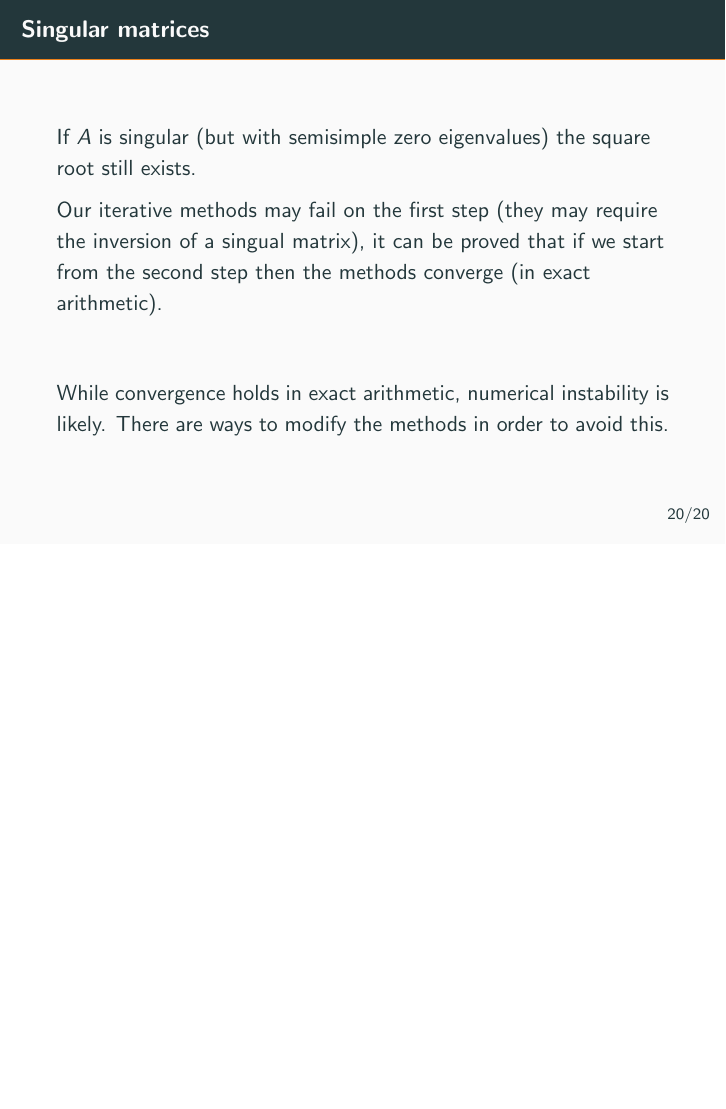
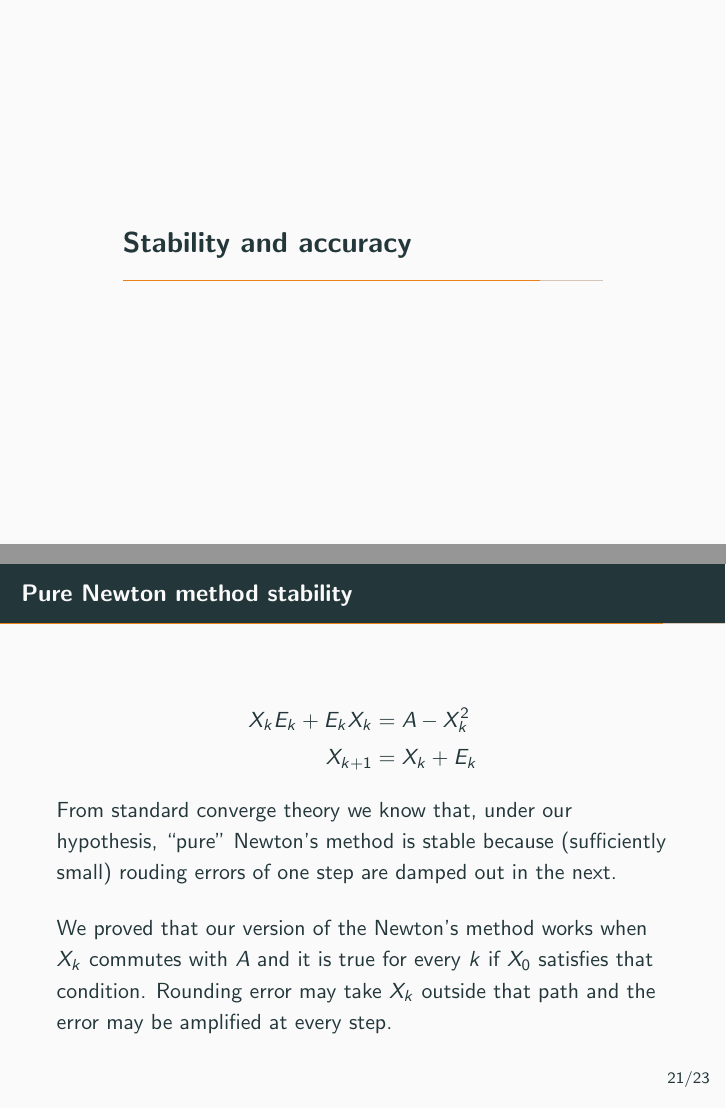
Before and after one commit to epol/seminariometodiapprossimazione, LaTeX slides (small/slide.tex): page 24 of 24 before the commit and pages 25 and 26 of 28 after it, the two joined at a grey line, the shorter picture padded with empty space. Compiled offline with pdfLaTeX.

Commit message:
slide: newton stability

```diff
--- a/small/slide.tex
+++ b/small/slide.tex
@@ -433,3 +433,19 @@
   this.
 \end{frame}
 
+\section{Stability and accuracy}
+
+\begin{frame}{Pure Newton method stability}
+  \begin{align*}
+    X_k E_k + E_k X_k &= A - X_k ^2 \\
+    X_{k+1} &= X_k + E_k
+  \end{align*}
+  From standard converge theory we know that, under our hypothesis,
+  ``pure'' Newton's method is stable because (sufficiently small)
+  rouding errors of one step are damped out in the next. \vfill
+
+  We proved that our version of the Newton's method works when $X_k$
+  commutes with $A$ and it is true for every $k$ if $X_0$ satisfies
+  that condition. Rounding error may take $X_k$ outside that path and
+  the error may be amplified at every step.
+\end{frame}
```
Also changed, not shown: small/slide.tex (21 more changed lines).
